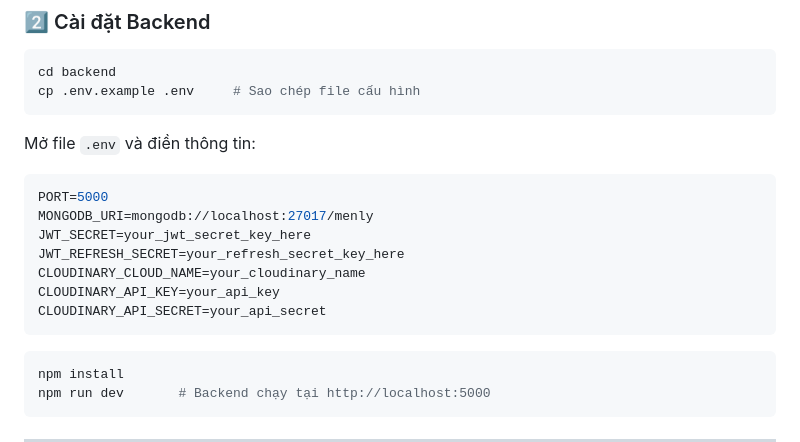
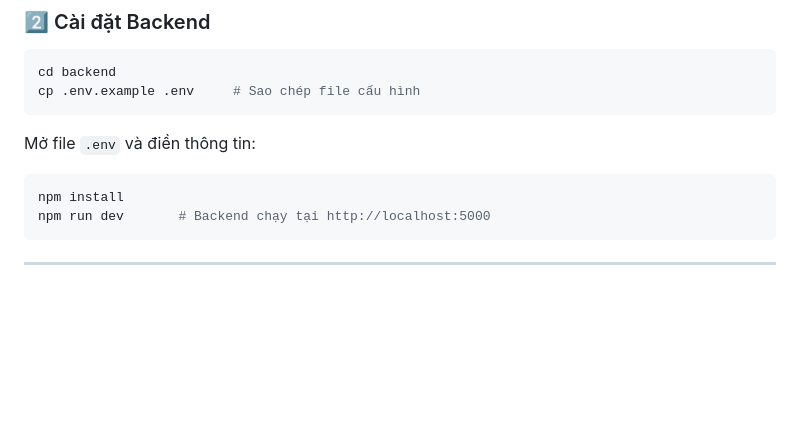
Before and after one commit to ThanhToan05022/DATN_Mua-sam-thoi-trang-nam-Menly, a Markdown page: README.md, the part around the change. Drawn GitHub-style; blank space fills up the shorter version.

Commit message:
docs: cập nhật thông tin hướng dẫn trong tệp README.md

````diff
--- a/README.md
+++ b/README.md
@@ -76,15 +76,7 @@ cp .env.example .env     # Sao chép file cấu hình
 ```
 
 Mở file `.env` và điền thông tin:
-```env
-PORT=5000
-MONGODB_URI=mongodb://localhost:27017/menly
-JWT_SECRET=your_jwt_secret_key_here
-JWT_REFRESH_SECRET=your_refresh_secret_key_here
-CLOUDINARY_CLOUD_NAME=your_cloudinary_name
-CLOUDINARY_API_KEY=your_api_key
-CLOUDINARY_API_SECRET=your_api_secret
-```
+
 
 ```bash
 npm install
````
